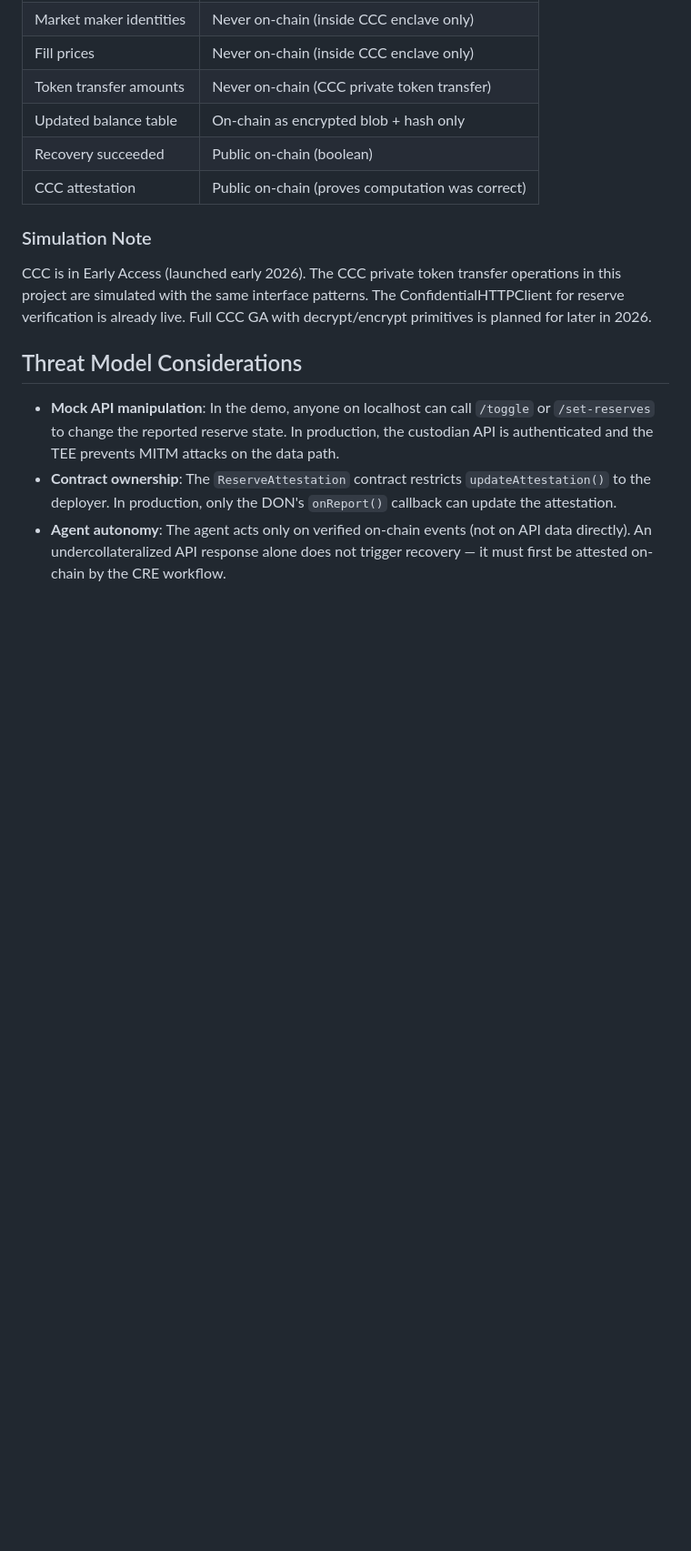
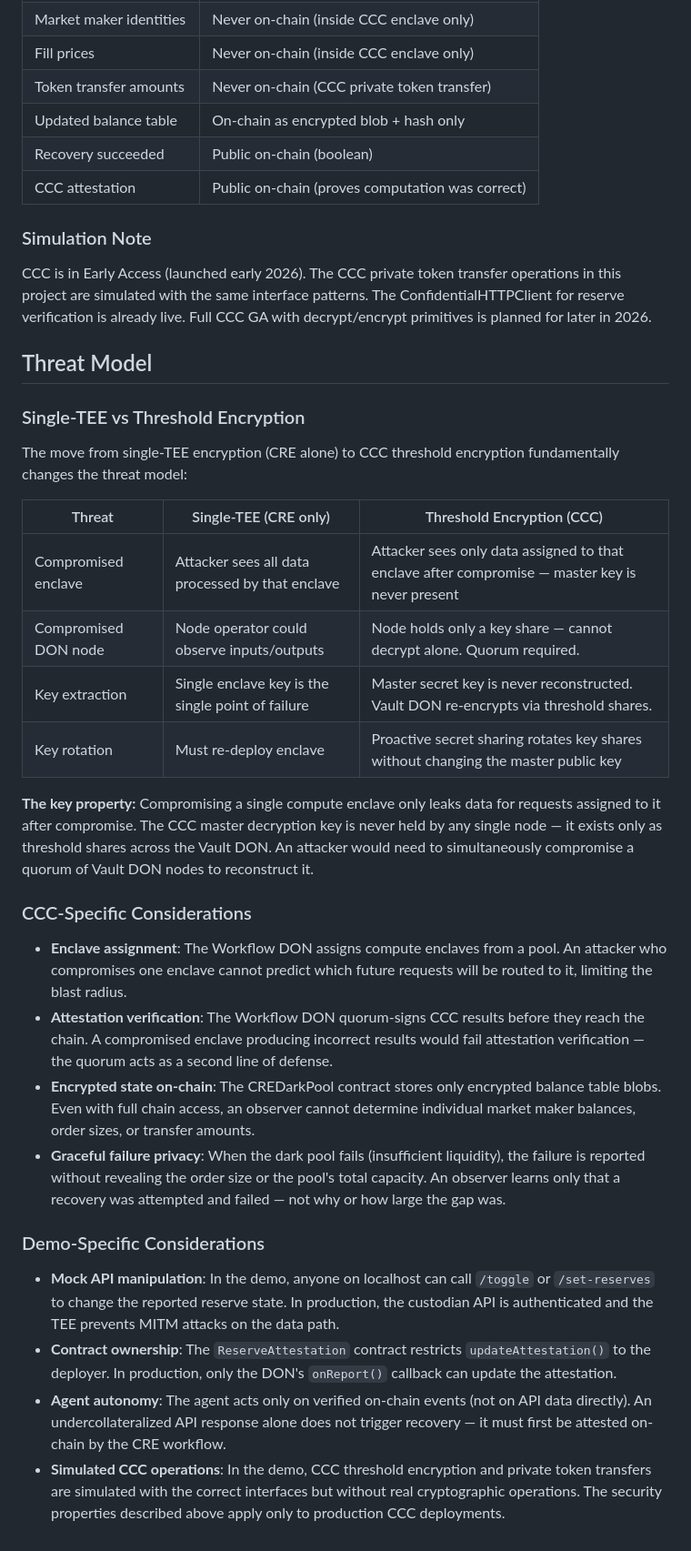
Before and after one commit to ct1212/self-healing-reserve, a Markdown page: SECURITY.md, the part around one of its changes. Shown at 91% size. GitHub-like rendering; blank space fills up the shorter version.

Commit message:
Expand SECURITY.md threat model for CCC threshold encryption
Adds single-TEE vs threshold encryption comparison table, CCC-specific
threat considerations (enclave assignment, attestation verification,
encrypted on-chain state, graceful failure privacy), and CCC rows to
the demo vs production comparison table.

Co-Authored-By: Claude Opus 4.6 <noreply@anthropic.com>

```diff
--- a/SECURITY.md
+++ b/SECURITY.md
@@ -121,8 +124,31 @@ The dark pool settlement uses Chainlink Confidential Compute (CCC), which provid
 ### Simulation Note
 CCC is in Early Access (launched early 2026). The CCC private token transfer operations in this project are simulated with the same interface patterns. The ConfidentialHTTPClient for reserve verification is already live. Full CCC GA with decrypt/encrypt primitives is planned for later in 2026.
 
-## Threat Model Considerations
+## Threat Model
+
+### Single-TEE vs Threshold Encryption
+
+The move from single-TEE encryption (CRE alone) to CCC threshold encryption fundamentally changes the threat model:
+
+| Threat | Single-TEE (CRE only) | Threshold Encryption (CCC) |
+|---|---|---|
+| Compromised enclave | Attacker sees all data processed by that enclave | Attacker sees only data assigned to that enclave after compromise — master key is never present |
+| Compromised DON node | Node operator could observe inputs/outputs | Node holds only a key share — cannot decrypt alone. Quorum required. |
+| Key extraction | Single enclave key is the single point of failure | Master secret key is never reconstructed. Vault DON re-encrypts via threshold shares. |
+| Key rotation | Must re-deploy enclave | Proactive secret sharing rotates key shares without changing the master public key |
+
+**The key property:** Compromising a single compute enclave only leaks data for requests assigned to it after compromise. The CCC master decryption key is never held by any single node — it exists only as threshold shares across the Vault DON. An attacker would need to simultaneously compromise a quorum of Vault DON nodes to reconstruct it.
+
+### CCC-Specific Considerations
+
+- **Enclave assignment**: The Workflow DON assigns compute enclaves from a pool. An attacker who compromises one enclave cannot predict which future requests will be routed to it, limiting the blast radius.
+- **Attestation verification**: The Workflow DON quorum-signs CCC results before they reach the chain. A compromised enclave producing incorrect results would fail attestation verification — the quorum acts as a second line of defense.
+- **Encrypted state on-chain**: The CREDarkPool contract stores only encrypted balance table blobs. Even with full chain access, an observer cannot determine individual market maker balances, order sizes, or transfer amounts.
+- **Graceful failure privacy**: When the dark pool fails (insufficient liquidity), the failure is reported without revealing the order size or the pool's total capacity. An observer learns only that a recovery was attempted and failed — not why or how large the gap was.
+
+### Demo-Specific Considerations
 
 - **Mock API manipulation**: In the demo, anyone on localhost can call `/toggle` or `/set-reserves` to change the reported reserve state. In production, the custodian API is authenticated and the TEE prevents MITM attacks on the data path.
 - **Contract ownership**: The `ReserveAttestation` contract restricts `updateAttestation()` to the deployer. In production, only the DON's `onReport()` callback can update the attestation.
 - **Agent autonomy**: The agent acts only on verified on-chain events (not on API data directly). An undercollateralized API response alone does not trigger recovery — it must first be attested on-chain by the CRE workflow.
+- **Simulated CCC operations**: In the demo, CCC threshold encryption and private token transfers are simulated with the correct interfaces but without real cryptographic operations. The security properties described above apply only to production CCC deployments.
```
Also changed, not shown: other parts of SECURITY.md (+3 -0 lines).
